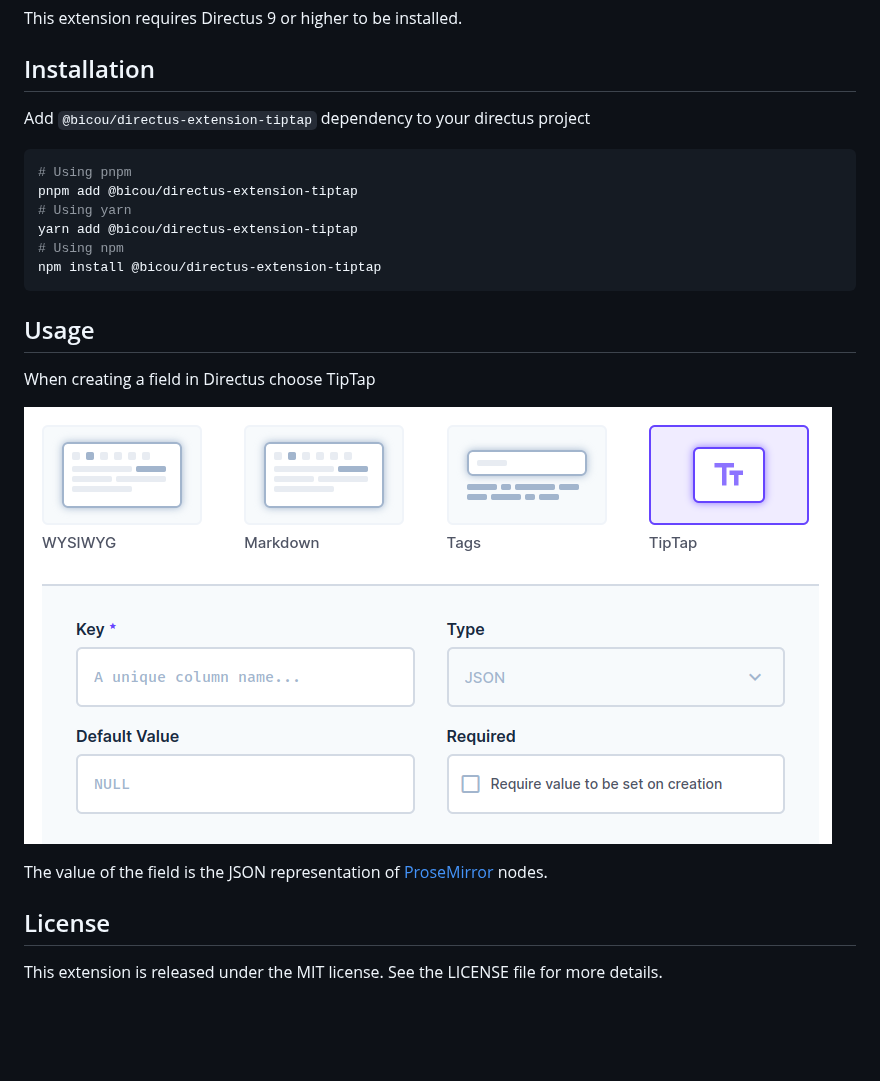
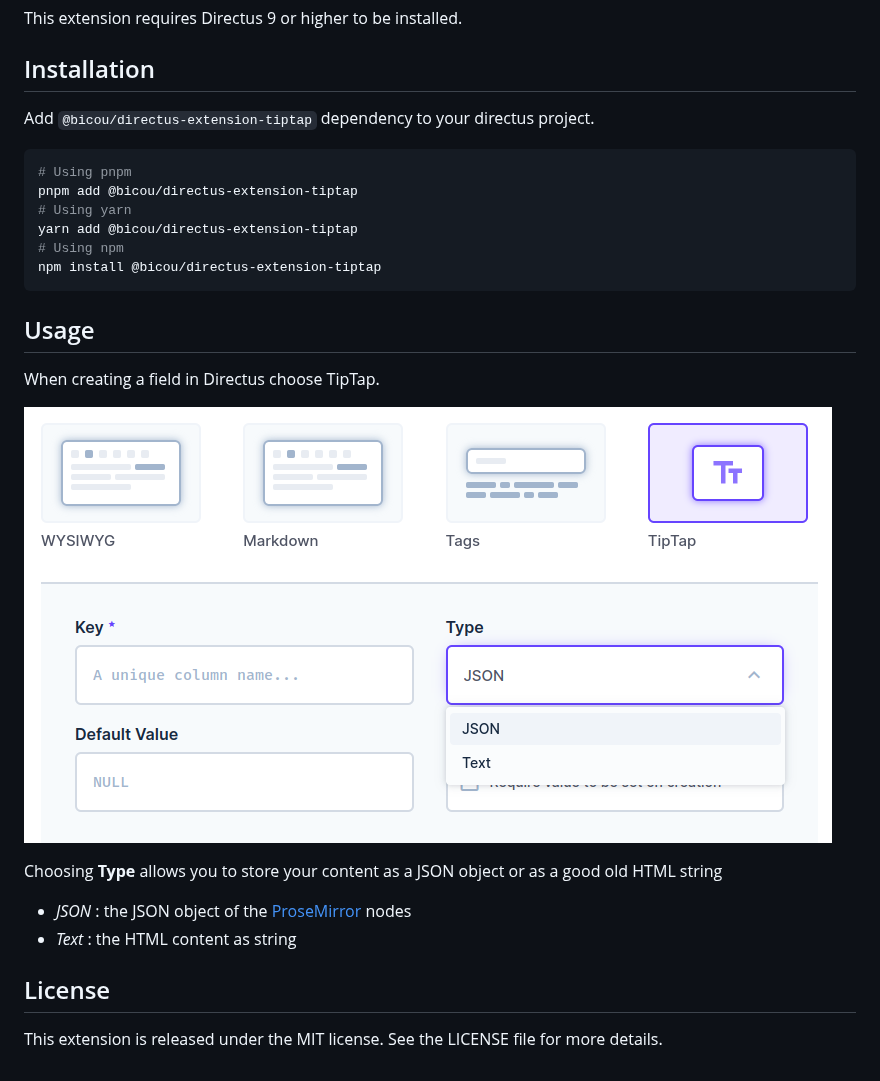
Before and after one commit to gbicou/directus-extension-tiptap, a Markdown page: README.md, the part around the change. Drawn GitHub-style; pictures changed too: docs/field.png; blank space fills up the shorter version.

Commit message:
feat: allow to store content as HTML string #4

````diff
--- a/README.md
+++ b/README.md
@@ -17,7 +17,7 @@ This extension requires Directus 9 or higher to be installed.
 
 ## Installation
 
-Add `@bicou/directus-extension-tiptap` dependency to your directus project
+Add `@bicou/directus-extension-tiptap` dependency to your directus project.
 
 ```bash
 # Using pnpm
@@ -30,22 +30,24 @@ npm install @bicou/directus-extension-tiptap
 
 ## Usage
 
-When creating a field in Directus choose TipTap
+When creating a field in Directus choose TipTap.
 
 ![field creation](docs/field.png)
 
-The value of the field is the JSON representation of [ProseMirror](https://prosemirror.net/) nodes.
+Choosing **Type** allows you to store your content as a JSON object or as a good old HTML string
+
+- _JSON_ : the JSON object of the [ProseMirror](https://prosemirror.net/) nodes
+- _Text_ : the HTML content as string
 
 ## License
 
 This extension is released under the MIT license. See the LICENSE file for more details.
 
 <!-- Badges -->
+
 [npm-version-src]: https://img.shields.io/npm/v/@bicou/directus-extension-tiptap/latest.svg?style=flat&colorA=18181B&colorB=28CF8D
 [npm-version-href]: https://npmjs.com/package/@bicou/directus-extension-tiptap
-
 [npm-downloads-src]: https://img.shields.io/npm/dm/@bicou/directus-extension-tiptap.svg?style=flat&colorA=18181B&colorB=28CF8D
 [npm-downloads-href]: https://npmjs.com/package/@bicou/directus-extension-tiptap
-
 [license-src]: https://img.shields.io/npm/l/@bicou/directus-extension-tiptap.svg?style=flat&colorA=18181B&colorB=28CF8D
 [license-href]: https://npmjs.com/package/@bicou/directus-extension-tiptap
````
Also changed, not shown: 2 other files.
